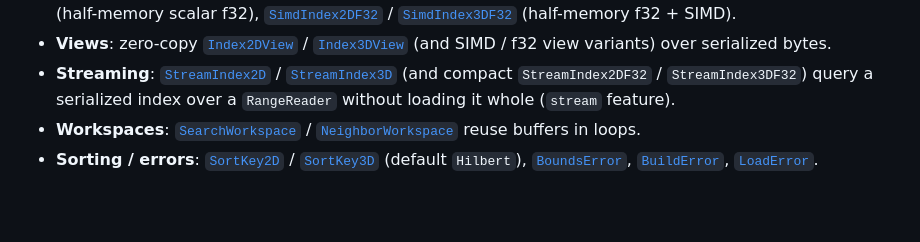
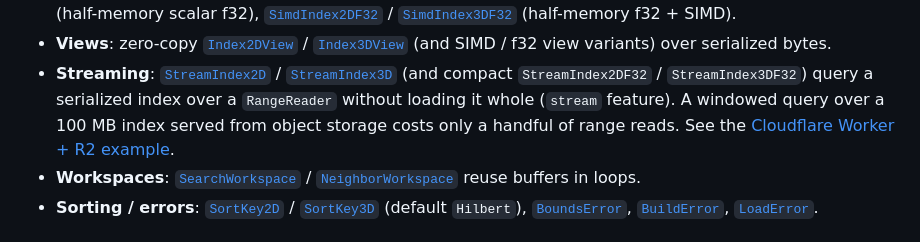
Before and after one commit to Filyus/packed_spatial_index, a Markdown page: README.md, the part around the change. Rendered like a GitHub page; blank space fills up the shorter version.

```diff
--- a/README.md
+++ b/README.md
@@ -112,7 +112,9 @@ assert_eq!(hit, Some((0, 1.0)));
   bytes.
 - **Streaming**: [`StreamIndex2D`][StreamIndex2D] / [`StreamIndex3D`][StreamIndex3D]
   (and compact `StreamIndex2DF32` / `StreamIndex3DF32`) query a serialized index
-  over a `RangeReader` without loading it whole (`stream` feature).
+  over a `RangeReader` without loading it whole (`stream` feature). A windowed
+  query over a 100 MB index served from object storage costs only a handful of
+  range reads. See the [Cloudflare Worker + R2 example](wasm-demo/worker).
 - **Workspaces**: [`SearchWorkspace`][SearchWorkspace] /
   [`NeighborWorkspace`][NeighborWorkspace] reuse buffers in loops.
 - **Sorting / errors**: [`SortKey2D`][SortKey2D] / [`SortKey3D`][SortKey3D]
```
Also changed, not shown: docs/persistence.md (+17 -0 lines).
